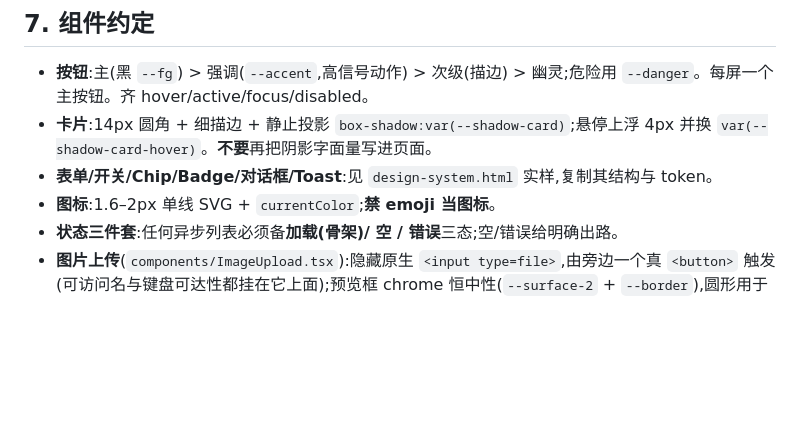
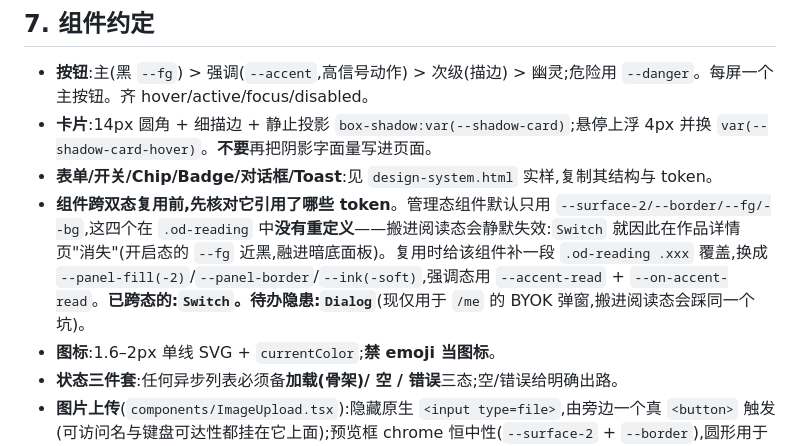
Before and after one commit to xiaoran132/Story-editor, a Markdown page: docs/design/DESIGN.md, the part around the change. Rendered like a GitHub page; blank space fills up the shorter version.

Commit message:
docs(design): 补组件跨双态复用的 token 作用域约定

```diff
--- a/docs/design/DESIGN.md
+++ b/docs/design/DESIGN.md
@@ -76,6 +76,7 @@
 - **按钮**:主(黑 `--fg`) > 强调(`--accent`,高信号动作) > 次级(描边) > 幽灵;危险用 `--danger`。每屏一个主按钮。齐 hover/active/focus/disabled。
 - **卡片**:14px 圆角 + 细描边 + 静止投影 `box-shadow:var(--shadow-card)`;悬停上浮 4px 并换 `var(--shadow-card-hover)`。**不要**再把阴影字面量写进页面。
 - **表单/开关/Chip/Badge/对话框/Toast**:见 `design-system.html` 实样,复制其结构与 token。
+- **组件跨双态复用前,先核对它引用了哪些 token**。管理态组件默认只用 `--surface-2/--border/--fg/--bg`,这四个在 `.od-reading` 中**没有重定义**——搬进阅读态会静默失效:`Switch` 就因此在作品详情页"消失"(开启态的 `--fg` 近黑,融进暗底面板)。复用时给该组件补一段 `.od-reading .xxx` 覆盖,换成 `--panel-fill(-2)`/`--panel-border`/`--ink(-soft)`,强调态用 `--accent-read` + `--on-accent-read`。**已跨态的:`Switch`。待办隐患:`Dialog`**(现仅用于 `/me` 的 BYOK 弹窗,搬进阅读态会踩同一个坑)。
 - **图标**:1.6–2px 单线 SVG + `currentColor`;**禁 emoji 当图标**。
 - **状态三件套**:任何异步列表必须备**加载(骨架)/ 空 / 错误**三态;空/错误给明确出路。
 - **图片上传**(`components/ImageUpload.tsx`):隐藏原生 `<input type=file>`,由旁边一个真 `<button>` 触发(可访问名与键盘可达性都挂在它上面);预览框 chrome 恒中性(`--surface-2` + `--border`),圆形用于头像、`--r-md` 矩形用于封面;备齐上传中/未上传/失败三态,错误用 `role="alert"`;必须有「移除」路径——**没有图时一律回落原有占位(昵称首字母 / 主题渐变),不放默认灰头像那类无信息占位**。
```
